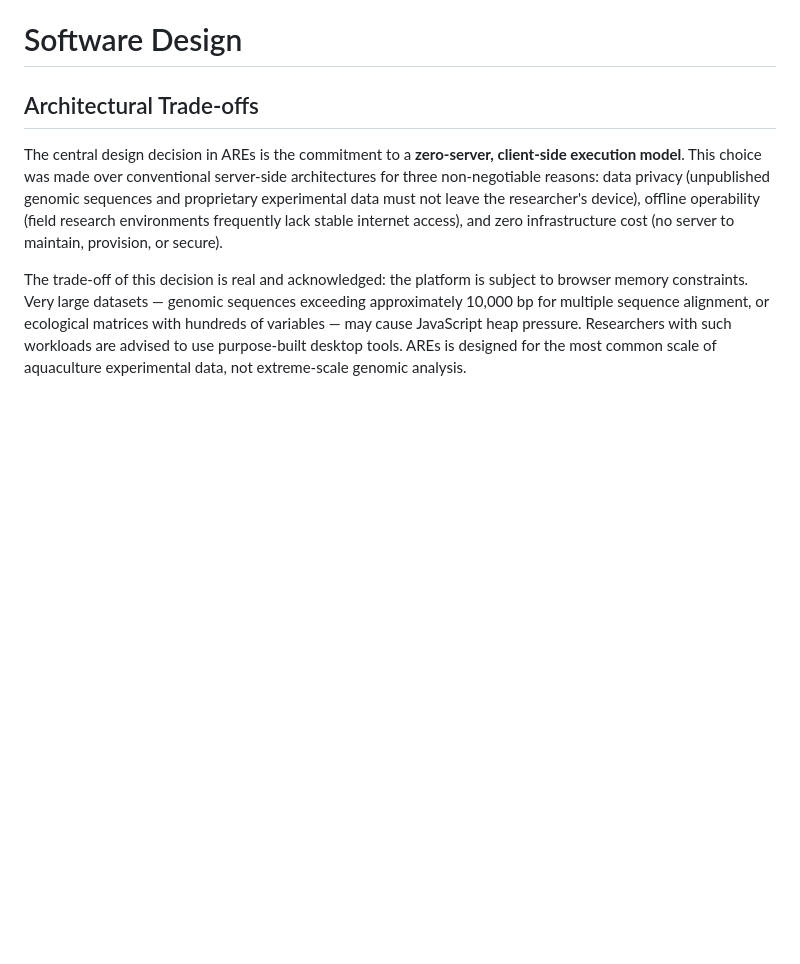
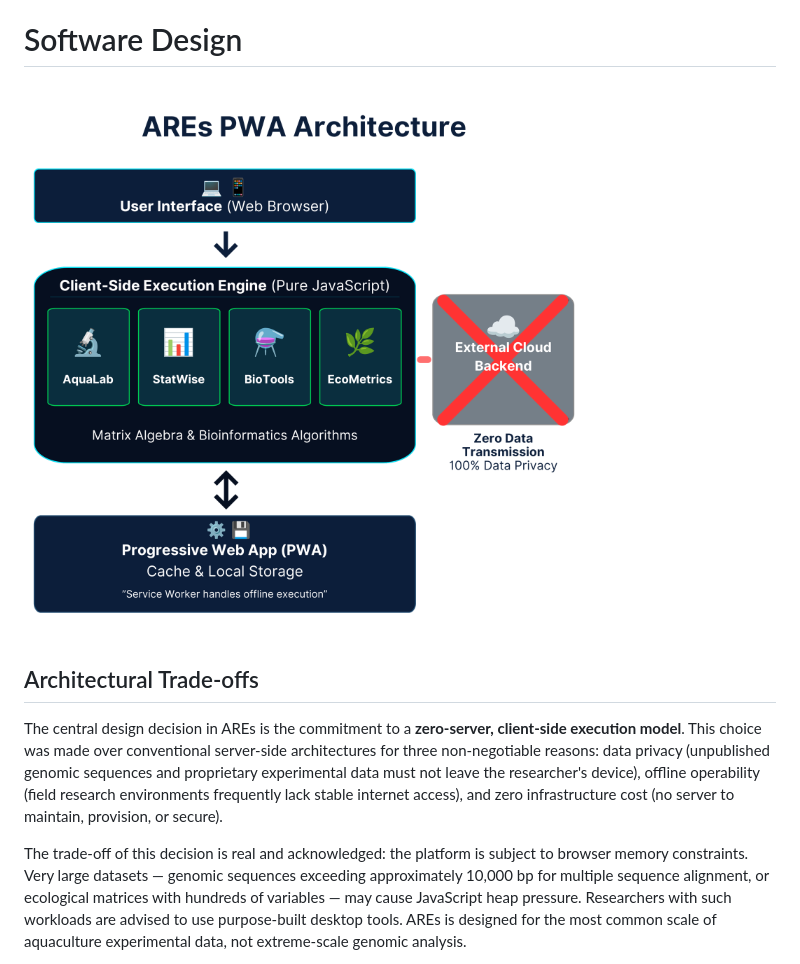
Before and after one commit to dandisw/Aquaculture-Research-Ecosystem, a Markdown page: paper/paper.md, the part around the change. Drawn GitHub-style; blank space fills up the shorter version.

```diff
--- a/paper/paper.md
+++ b/paper/paper.md
@@ -110,6 +110,8 @@ phylogenetics, full community ecology suites) are directed to the appropriate
 specialized tools.
 
 # Software Design
+
+![AREs PWA Architecture](architecture.png)
 
 ## Architectural Trade-offs
 
```
